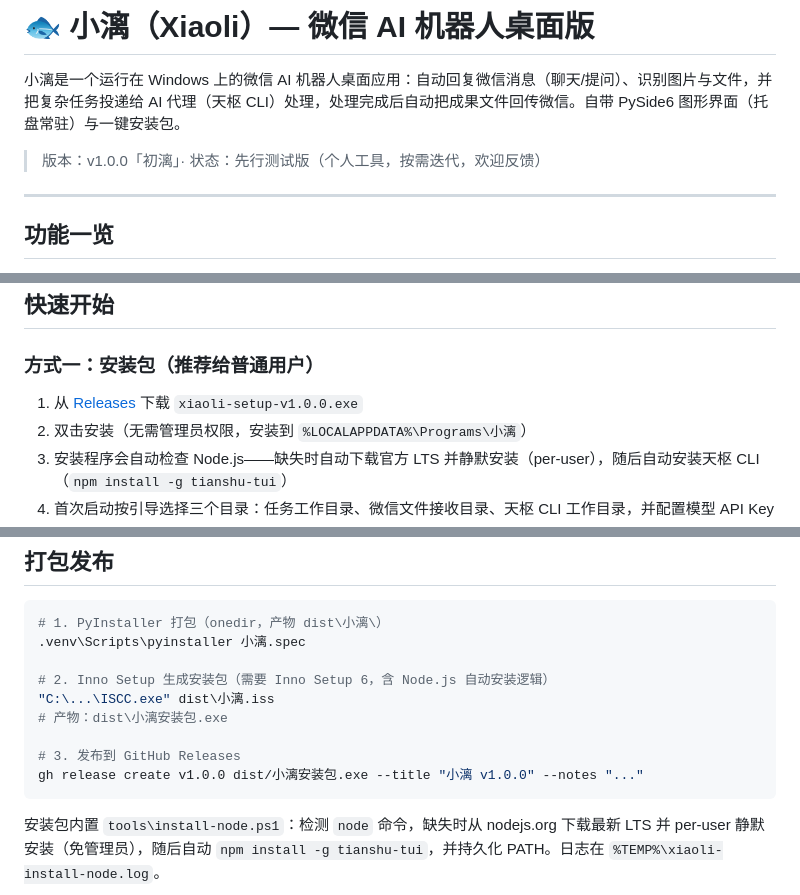
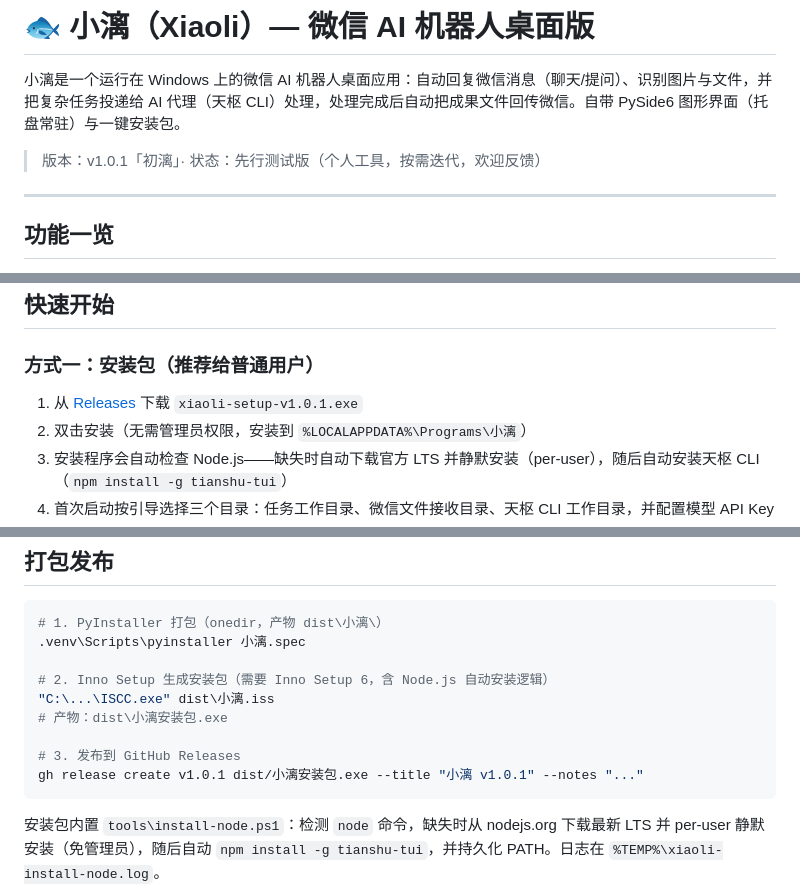
Before and after one commit to wens6515/weixin-wechat-wxauto-ocr-xiaoli, a Markdown page: README.md, 3 parts joined by grey strips. Drawn GitHub-style.

Commit message:
chore: 版本号升至 v1.0.1（README 版本行/安装包名/发布命令）

````diff
--- a/README.md
+++ b/README.md
@@ -2,7 +2,7 @@
 
 小漓是一个运行在 Windows 上的微信 AI 机器人桌面应用：自动回复微信消息（聊天/提问）、识别图片与文件，并把复杂任务投递给 AI 代理（天枢 CLI）处理，处理完成后自动把成果文件回传微信。自带 PySide6 图形界面（托盘常驻）与一键安装包。
 
-> 版本：v1.0.0「初漓」· 状态：先行测试版（个人工具，按需迭代，欢迎反馈）
+> 版本：v1.0.1「初漓」· 状态：先行测试版（个人工具，按需迭代，欢迎反馈）
 
 ---
 
@@ -20,7 +20,7 @@
 
 ### 方式一：安装包（推荐给普通用户）
 
-1. 从 [Releases](https://github.com/wens6515/xiaoli/releases) 下载 `xiaoli-setup-v1.0.0.exe`
+1. 从 [Releases](https://github.com/wens6515/xiaoli/releases) 下载 `xiaoli-setup-v1.0.1.exe`
 2. 双击安装（无需管理员权限，安装到 `%LOCALAPPDATA%\Programs\小漓`）
 3. 安装程序会自动检查 Node.js——缺失时自动下载官方 LTS 并静默安装（per-user），随后自动安装天枢 CLI（`npm install -g tianshu-tui`）
 4. 首次启动按引导选择三个目录：任务工作目录、微信文件接收目录、天枢 CLI 工作目录，并配置模型 API Key
@@ -120,7 +120,7 @@ cd xiaoli_desktop
 # 产物：dist\小漓安装包.exe
 
 # 3. 发布到 GitHub Releases
-gh release create v1.0.0 dist/小漓安装包.exe --title "小漓 v1.0.0" --notes "..."
+gh release create v1.0.1 dist/小漓安装包.exe --title "小漓 v1.0.1" --notes "..."
 ```
 
 安装包内置 `tools\install-node.ps1`：检测 `node` 命令，缺失时从 nodejs.org 下载最新 LTS 并 per-user 静默安装（免管理员），随后自动 `npm install -g tianshu-tui`，并持久化 PATH。日志在 `%TEMP%\xiaoli-install-node.log`。
````
